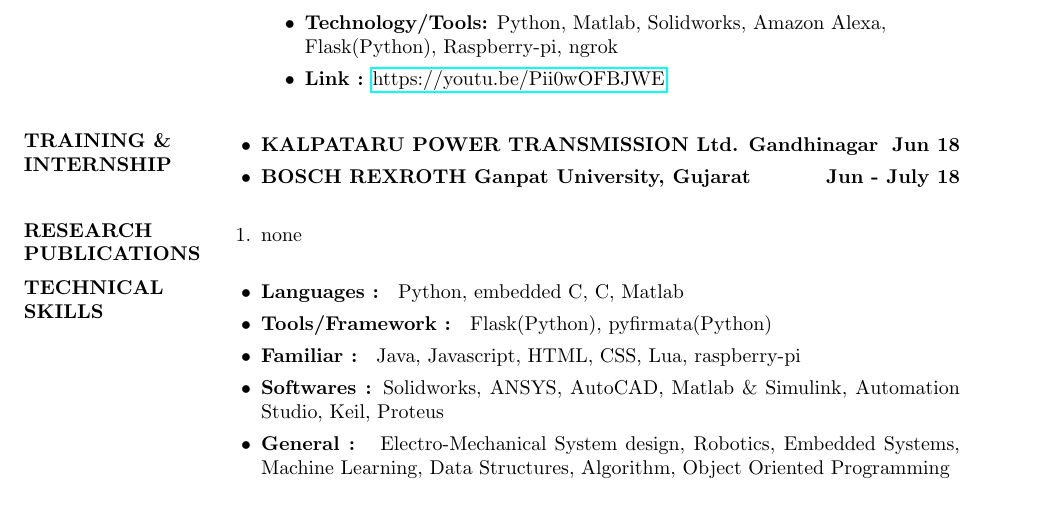
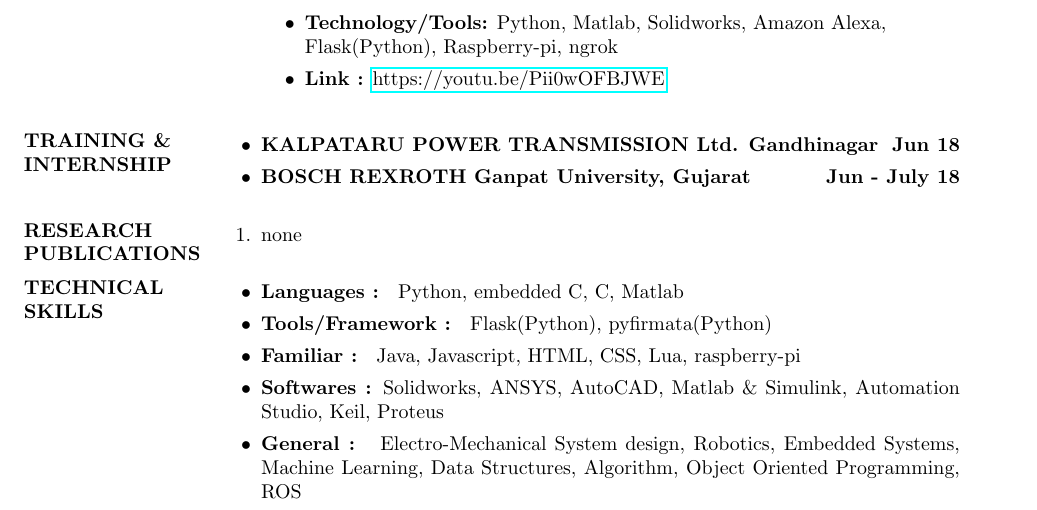
Before and after one commit to abhinav3398/abhinav_resume, a LaTeX CV (abhinav_resume.tex): part of page 1 of 2, cut so that both start at the same text. Compiled offline with pdfLaTeX.

Commit message:
updated technical skills details.

```diff
--- a/abhinav_resume.tex
+++ b/abhinav_resume.tex
@@ -115,7 +115,7 @@
     \item \textbf{Familiar : } Java, Javascript, HTML, CSS, Lua, raspberry-pi
     \item \textbf{Softwares :} Solidworks, ANSYS, AutoCAD, Matlab \& Simulink, Automation Studio, Keil, Proteus
     \item \textbf{General : } Electro-Mechanical System design, Robotics, Embedded Systems, Machine Learning,
-                            Data Structures, Algorithm, Object Oriented Programming \\
+                            Data Structures, Algorithm, Object Oriented Programming, ROS \\
     \end{itemize}
 
     \section{SOFT \\ SKILLS}
```
